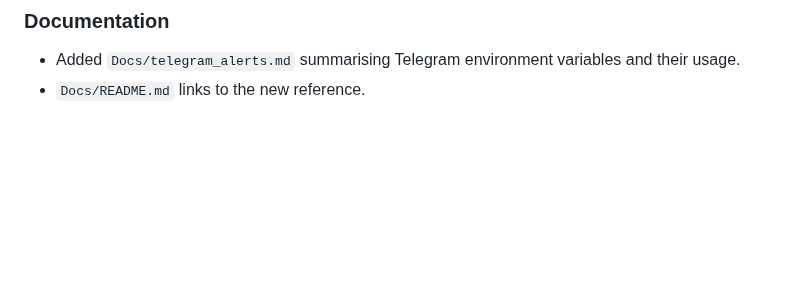
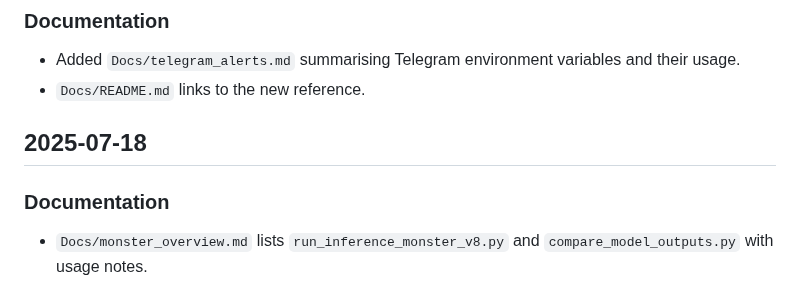
Before and after one commit to watsonpaul80/tipping_monster, a Markdown page: Docs/CHANGELOG.md, the part around the change. GitHub-like rendering; blank space fills up the shorter version.

```diff
--- a/Docs/CHANGELOG.md
+++ b/Docs/CHANGELOG.md
@@ -667,3 +667,8 @@
 ### Documentation
 - Added `Docs/telegram_alerts.md` summarising Telegram environment variables and their usage.
 - `Docs/README.md` links to the new reference.
+
+## 2025-07-18
+
+### Documentation
+- `Docs/monster_overview.md` lists `run_inference_monster_v8.py` and `compare_model_outputs.py` with usage notes.
```
Also changed, not shown: Docs/monster_overview.md (+2 -0 lines), codex_log.md (+5 -0 lines).
